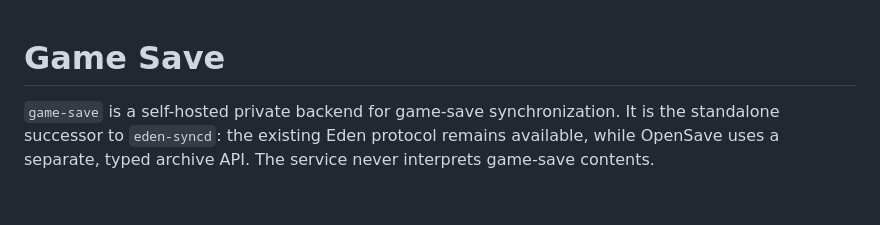
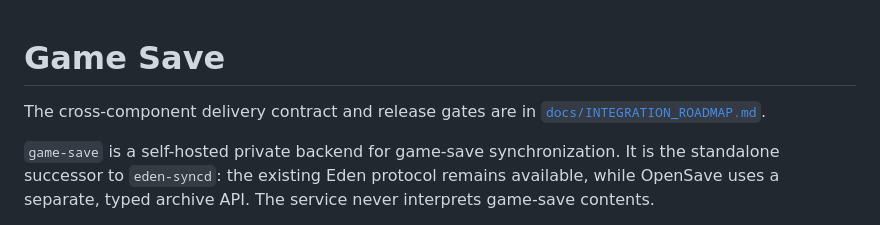
Before and after one commit to jun9100/game-save, a Markdown page: README.md, the part around the change. Drawn GitHub-style; blank space fills up the shorter version.

Commit message:
docs: add cross-component sync roadmap

```diff
--- a/README.md
+++ b/README.md
@@ -1,4 +1,7 @@
 # Game Save
+
+The cross-component delivery contract and release gates are in
+[`docs/INTEGRATION_ROADMAP.md`](docs/INTEGRATION_ROADMAP.md).
 
 `game-save` is a self-hosted private backend for game-save synchronization. It
 is the standalone successor to `eden-syncd`: the existing Eden protocol remains
```
Also changed, not shown: docs/INTEGRATION_ROADMAP.md (added, +127 -0 lines).
